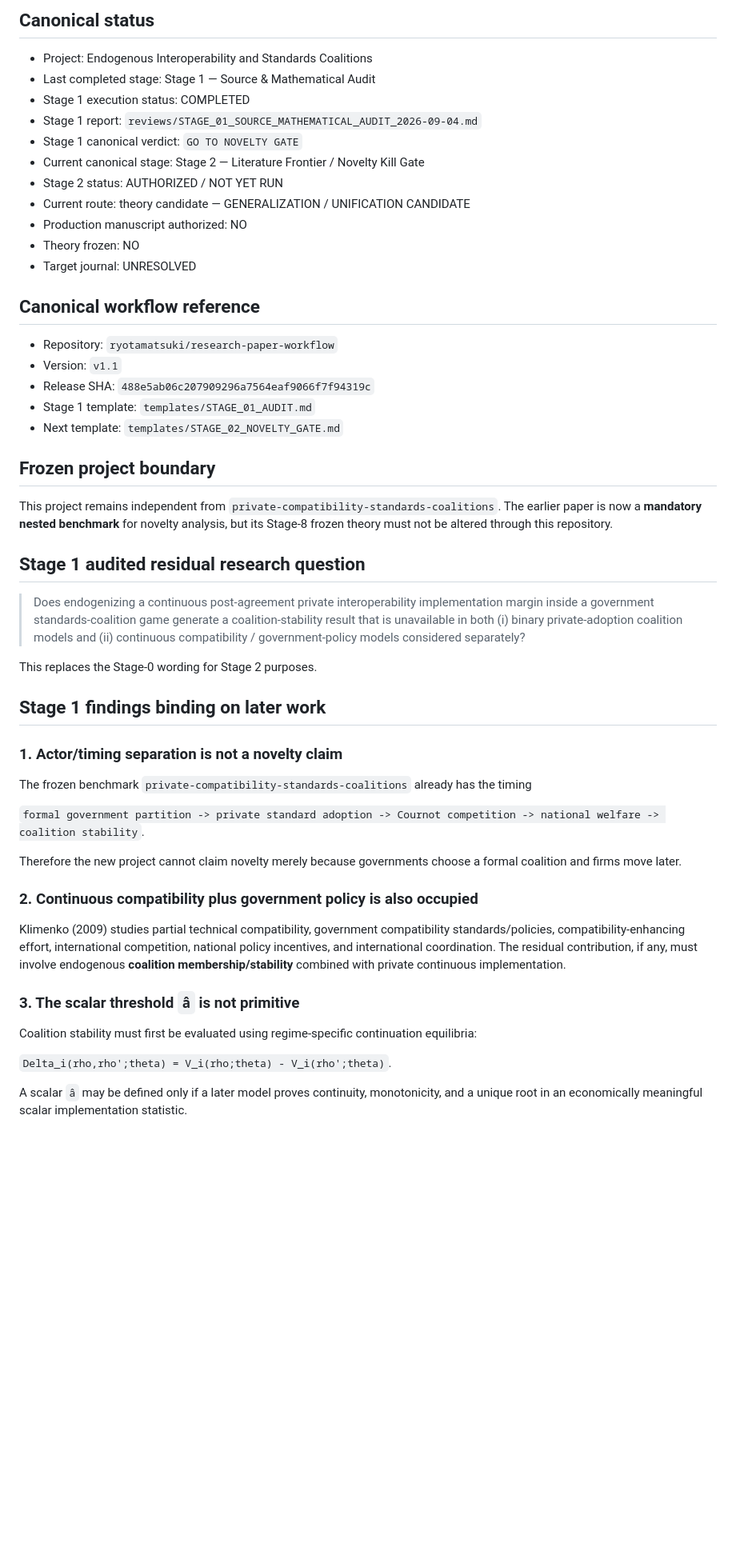
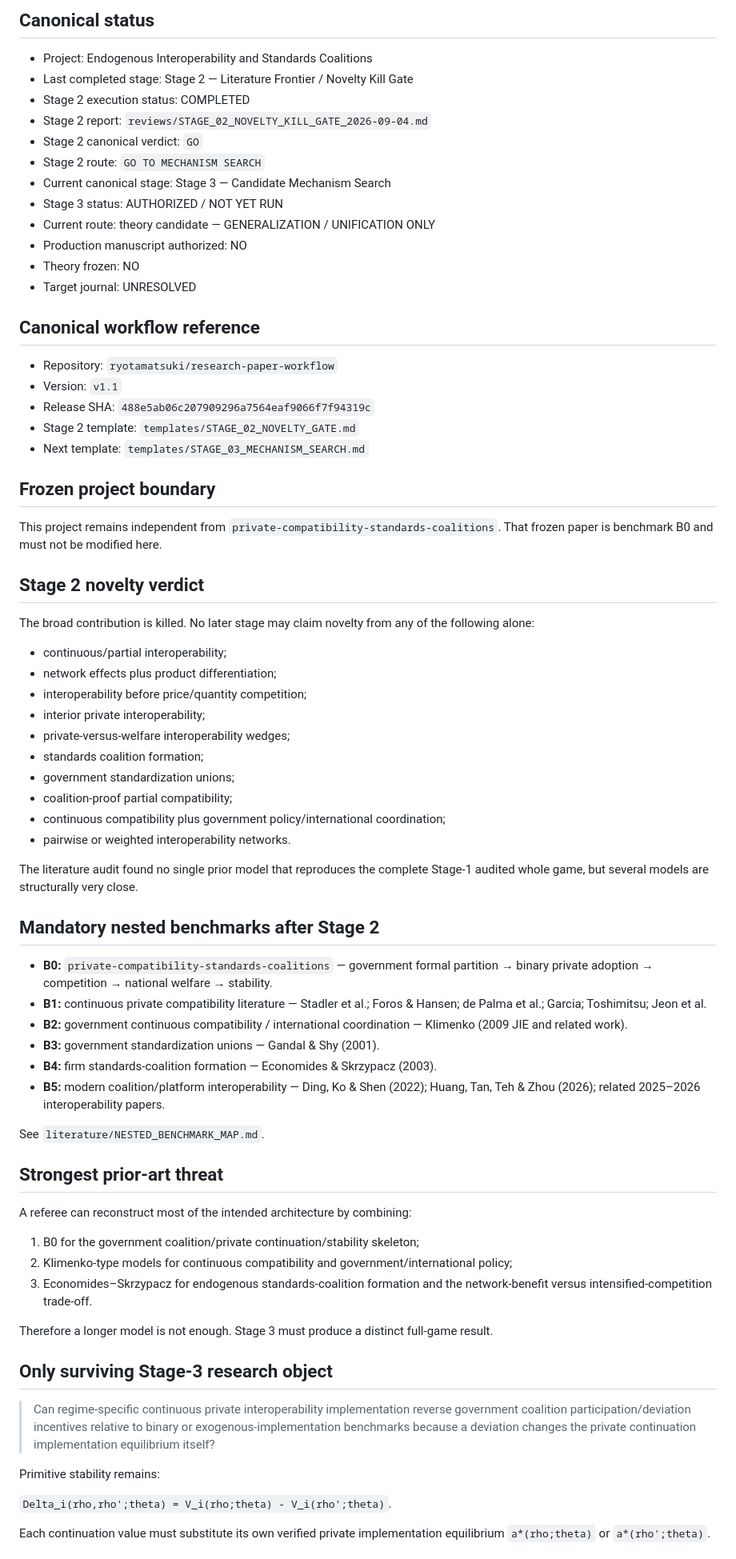
Before and after one commit to ryotamatsuki/endogenous-interoperability-standards-coalitions, a Markdown page: PROJECT_STATE.md, the part around one of its changes. Shown at 80% size. Drawn GitHub-style; blank space fills up the shorter version.

Commit message:
Update project state after Stage 2

```diff
--- a/PROJECT_STATE.md
+++ b/PROJECT_STATE.md
@@ -5,13 +5,14 @@ Last updated: 2026-09-04
 ## Canonical status
 
 - Project: Endogenous Interoperability and Standards Coalitions
-- Last completed stage: Stage 1 — Source & Mathematical Audit
-- Stage 1 execution status: COMPLETED
-- Stage 1 report: `reviews/STAGE_01_SOURCE_MATHEMATICAL_AUDIT_2026-09-04.md`
-- Stage 1 canonical verdict: `GO TO NOVELTY GATE`
-- Current canonical stage: Stage 2 — Literature Frontier / Novelty Kill Gate
-- Stage 2 status: AUTHORIZED / NOT YET RUN
-- Current route: theory candidate — GENERALIZATION / UNIFICATION CANDIDATE
+- Last completed stage: Stage 2 — Literature Frontier / Novelty Kill Gate
+- Stage 2 execution status: COMPLETED
+- Stage 2 report: `reviews/STAGE_02_NOVELTY_KILL_GATE_2026-09-04.md`
+- Stage 2 canonical verdict: `GO`
+- Stage 2 route: `GO TO MECHANISM SEARCH`
+- Current canonical stage: Stage 3 — Candidate Mechanism Search
+- Stage 3 status: AUTHORIZED / NOT YET RUN
+- Current route: theory candidate — GENERALIZATION / UNIFICATION ONLY
 - Production manuscript authorized: NO
 - Theory frozen: NO
 - Target journal: UNRESOLVED
@@ -21,38 +22,58 @@ Last updated: 2026-09-04
 - Repository: `ryotamatsuki/research-paper-workflow`
 - Version: `v1.1`
 - Release SHA: `488e5ab06c207909296a7564eaf9066f7f94319c`
-- Stage 1 template: `templates/STAGE_01_AUDIT.md`
-- Next template: `templates/STAGE_02_NOVELTY_GATE.md`
+- Stage 2 template: `templates/STAGE_02_NOVELTY_GATE.md`
+- Next template: `templates/STAGE_03_MECHANISM_SEARCH.md`
 
 ## Frozen project boundary
 
-This project remains independent from `private-compatibility-standards-coalitions`. The earlier paper is now a **mandatory nested benchmark** for novelty analysis, but its Stage-8 frozen theory must not be altered through this repository.
+This project remains independent from `private-compatibility-standards-coalitions`. That frozen paper is benchmark B0 and must not be modified here.
 
-## Stage 1 audited residual research question
+## Stage 2 novelty verdict
 
-> Does endogenizing a continuous post-agreement private interoperability implementation margin inside a government standards-coalition game generate a coalition-stability result that is unavailable in both (i) binary private-adoption coalition models and (ii) continuous compatibility / government-policy models considered separately?
+The broad contribution is killed. No later stage may claim novelty from any of the following alone:
 
-This replaces the Stage-0 wording for Stage 2 purposes.
+- continuous/partial interoperability;
+- network effects plus product differentiation;
+- interoperability before price/quantity competition;
+- interior private interoperability;
+- private-versus-welfare interoperability wedges;
+- standards coalition formation;
+- government standardization unions;
+- coalition-proof partial compatibility;
+- continuous compatibility plus government policy/international coordination;
+- pairwise or weighted interoperability networks.
 
-## Stage 1 findings binding on later work
+The literature audit found no single prior model that reproduces the complete Stage-1 audited whole game, but several models are structurally very close.
 
-### 1. Actor/timing separation is not a novelty claim
+## Mandatory nested benchmarks after Stage 2
 
-The frozen benchmark `private-compatibility-standards-coalitions` already has the timing
+- **B0:** `private-compatibility-standards-coalitions` — government formal partition → binary private adoption → competition → national welfare → stability.
+- **B1:** continuous private compatibility literature — Stadler et al.; Foros & Hansen; de Palma et al.; Garcia; Toshimitsu; Jeon et al.
+- **B2:** government continuous compatibility / international coordination — Klimenko (2009 JIE and related work).
+- **B3:** government standardization unions — Gandal & Shy (2001).
+- **B4:** firm standards-coalition formation — Economides & Skrzypacz (2003).
+- **B5:** modern coalition/platform interoperability — Ding, Ko & Shen (2022); Huang, Tan, Teh & Zhou (2026); related 2025–2026 interoperability papers.
 
-`formal government partition -> private standard adoption -> Cournot competition -> national welfare -> coalition stability`.
+See `literature/NESTED_BENCHMARK_MAP.md`.
 
-Therefore the new project cannot claim novelty merely because governments choose a formal coalition and firms move later.
+## Strongest prior-art threat
 
-### 2. Continuous compatibility plus government policy is also occupied
+A referee can reconstruct most of the intended architecture by combining:
 
-Klimenko (2009) studies partial technical compatibility, government compatibility standards/policies, compatibility-enhancing effort, international competition, national policy incentives, and international coordination. The residual contribution, if any, must involve endogenous **coalition membership/stability** combined with private continuous implementation.
+1. B0 for the government coalition/private continuation/stability skeleton;
+2. Klimenko-type models for continuous compatibility and government/international policy;
+3. Economides–Skrzypacz for endogenous standards-coalition formation and the network-benefit versus intensified-competition trade-off.
 
-### 3. The scalar threshold `â` is not primitive
+Therefore a longer model is not enough. Stage 3 must produce a distinct full-game result.
 
-Coalition stability must first be evaluated using regime-specific continuation equilibria:
+## Only surviving Stage-3 research object
+
+> Can regime-specific continuous private interoperability implementation reverse government coalition participation/deviation incentives relative to binary or exogenous-implementation benchmarks because a deviation changes the private continuation implementation equilibrium itself?
+
+Primitive stability remains:
 
 `Delta_i(rho,rho';theta) = V_i(rho;theta) - V_i(rho';theta)`.
 
-A scalar `â` may be defined only if a later model proves continuity, monotonicity, and a unique root in an economically meaningful scalar implementation statistic.
+Each continuation value must substitute its own verified private implementation equilibrium `a*(rho;theta)` or `a*(rho';theta)`.
 
```
Also changed, not shown: other parts of PROJECT_STATE.md (+11 -26 lines).
